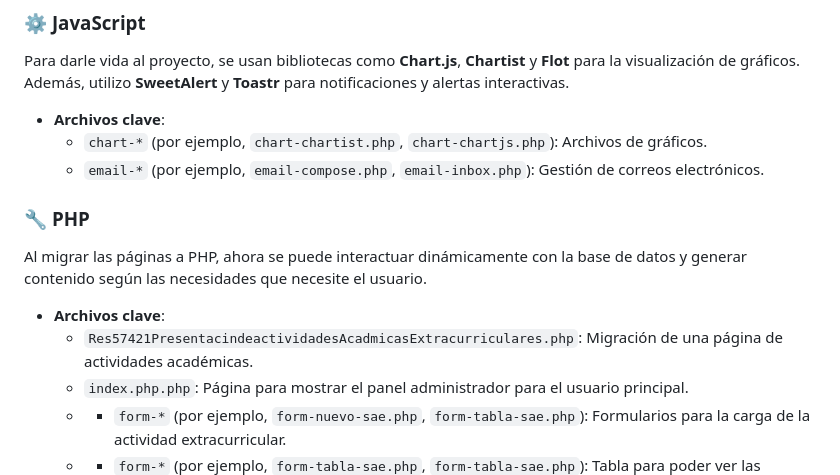
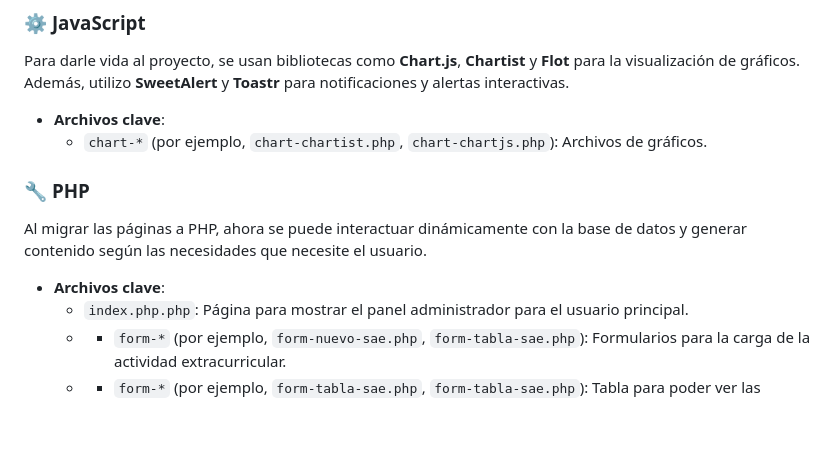
Before and after one commit to nb-mk2/SAE, a Markdown page: README.md, the part around the change. Rendered like a GitHub page; blank space fills up the shorter version.

```diff
--- a/README.md
+++ b/README.md
@@ -31,14 +31,12 @@ Para darle vida al proyecto, se usan bibliotecas como **Chart.js**, **Chartist**
 
 - **Archivos clave**:
   - `chart-*` (por ejemplo, `chart-chartist.php`, `chart-chartjs.php`): Archivos de gráficos.
-  - `email-*` (por ejemplo, `email-compose.php`, `email-inbox.php`): Gestión de correos electrónicos.
 
 ### 🔧 **PHP**
 
 Al migrar las páginas a PHP, ahora se puede interactuar dinámicamente con la base de datos y generar contenido según las necesidades que necesite el usuario.
 
 - **Archivos clave**:
-  - `Res57421PresentacindeactividadesAcadmicasExtracurriculares.php`: Migración de una página de actividades académicas.
   - `index.php.php`: Página para mostrar el panel administrador para el usuario principal.
   - - `form-*` (por ejemplo, `form-nuevo-sae.php`, `form-tabla-sae.php`): Formularios para la carga de la actividad extracurricular.
   - - `form-*` (por ejemplo, `form-tabla-sae.php`, `form-tabla-sae.php`): Tabla para poder ver las activiades cargadas, esto va ir variando dependiendo el rol del Usuario.
```
